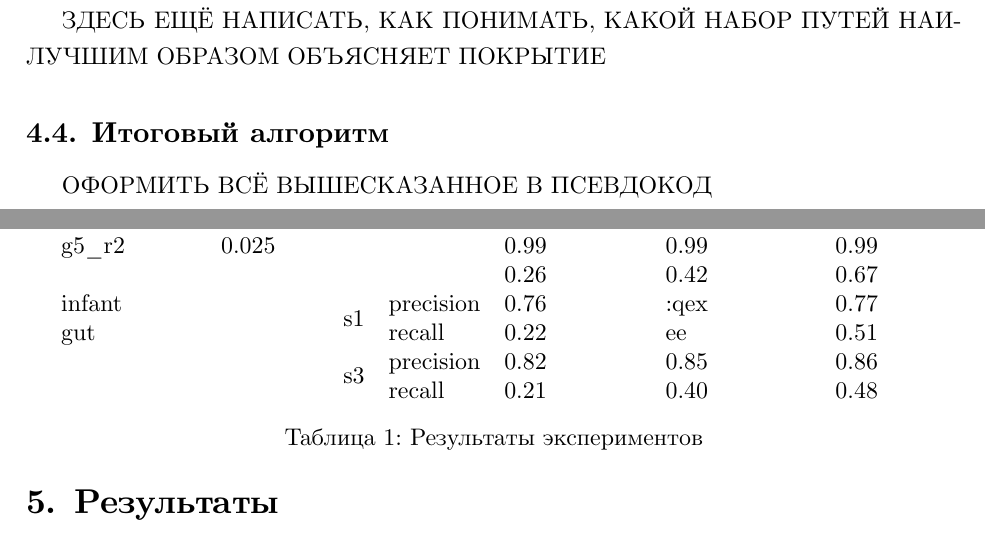
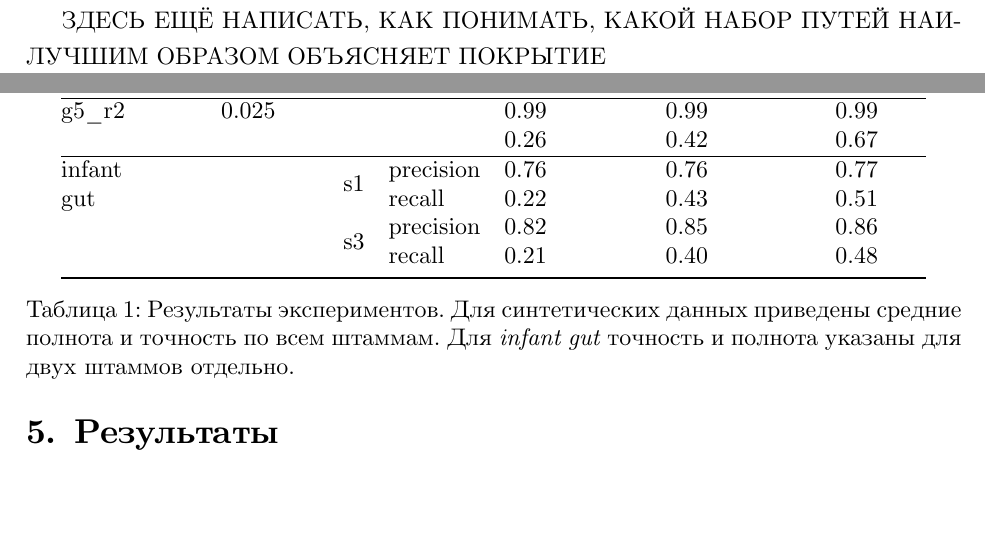
Before and after one commit to akseshina/diploma_text, a LaTeX thesis (diploma.tex): two parts of pages 14 and 15 of 24, joined at a grey line, cut so that both start at the same text, the shorter picture padded with empty space. Compiled offline with XeLaTeX.

Commit message:
Changes from papeeria

```diff
--- a/diploma.tex
+++ b/diploma.tex
@@ -243,9 +243,11 @@ TODO
 ЗДЕСЬ ЕЩЁ НАПИСАТЬ, КАК ПОНИМАТЬ, КАКОЙ НАБОР ПУТЕЙ НАИЛУЧШИМ ОБРАЗОМ ОБЪЯСНЯЕТ ПОКРЫТИЕ
 
 
-\subsection{Итоговый алгоритм}
+%\subsection{Итоговый алгоритм}
+% * <novmargo@gmail.com> 06:58:17 09 Jun 2018 UTC+0300:
+% TODO
 
-ОФОРМИТЬ ВСЁ ВЫШЕСКАЗАННОЕ В ПСЕВДОКОД
+%ОФОРМИТЬ ВСЁ ВЫШЕСКАЗАННОЕ В ПСЕВДОКОД
 
 
 
@@ -272,11 +275,11 @@ g4\_r2 & 0.015 &  &  & 0.99 & 0.98 & 0.98 \\
 g5\_r1 & 0.008 &  &  & 0.97 & 0.96 & 0.97 \\
- &  &  &  & 0.26 & 0.41 & 0.67 \\
+ &  &  &  & 0.26 & 0.41 & 0.67 \\\hline
 g5\_r2 & 0.025 &  &  & 0.99 & 0.99 & 0.99 \\
- &  &  &  & 0.26 & 0.42 & 0.67 \\
-\begin{tabular}[c]{@{}l@{}}infant\\ gut\end{tabular} &  & s1 & \begin{tabular}[c]{@{}l@{}}precision\\ recall\end{tabular} & \begin{tabular}[c]{@{}l@{}}0.76\\ 0.22\end{tabular} & \begin{tabular}[c]{@{}l@{}}:qex\\ ee\end{tabular} & \begin{tabular}[c]{@{}l@{}}0.77\\ 0.51\end{tabular} \\
- &  & s3 & \begin{tabular}[c]{@{}l@{}}precision \\ recall\end{tabular} & \begin{tabular}[c]{@{}l@{}}0.82\\ 0.21\end{tabular} & \begin{tabular}[c]{@{}l@{}}0.85\\ 0.40\end{tabular} & \begin{tabular}[c]{@{}l@{}}0.86\\ 0.48\end{tabular}
+ &  &  &  & 0.26 & 0.42 & 0.67 \\\hline
+\begin{tabular}[c]{@{}l@{}}infant\\ gut\end{tabular} &  & s1 & \begin{tabular}[c]{@{}l@{}}precision\\ recall\end{tabular} & \begin{tabular}[c]{@{}l@{}}0.76\\ 0.22\end{tabular} & \begin{tabular}[c]{@{}l@{}}0.76\\ 0.43\end{tabular} & \begin{tabular}[c]{@{}l@{}}0.77\\ 0.51\end{tabular} \\
+ &  & s3 & \begin{tabular}[c]{@{}l@{}}precision \\ recall\end{tabular} & \begin{tabular}[c]{@{}l@{}}0.82\\ 0.21\end{tabular} & \begin{tabular}[c]{@{}l@{}}0.85\\ 0.40\end{tabular} & \begin{tabular}[c]{@{}l@{}}0.86\\ 0.48\end{tabular} \\ \bottomrule
 \end{tabular}
-\caption{Результаты экспериментов}
+\caption{Результаты экспериментов. Для синтетических данных приведены средние полнота и точность по всем штаммам. Для \textit{infant gut} точность и полнота указаны для двух штаммов отдельно.}
 \label{res_table}
 \end{table}
 
```
Also changed, not shown: diploma.tex (17 more changed lines).
